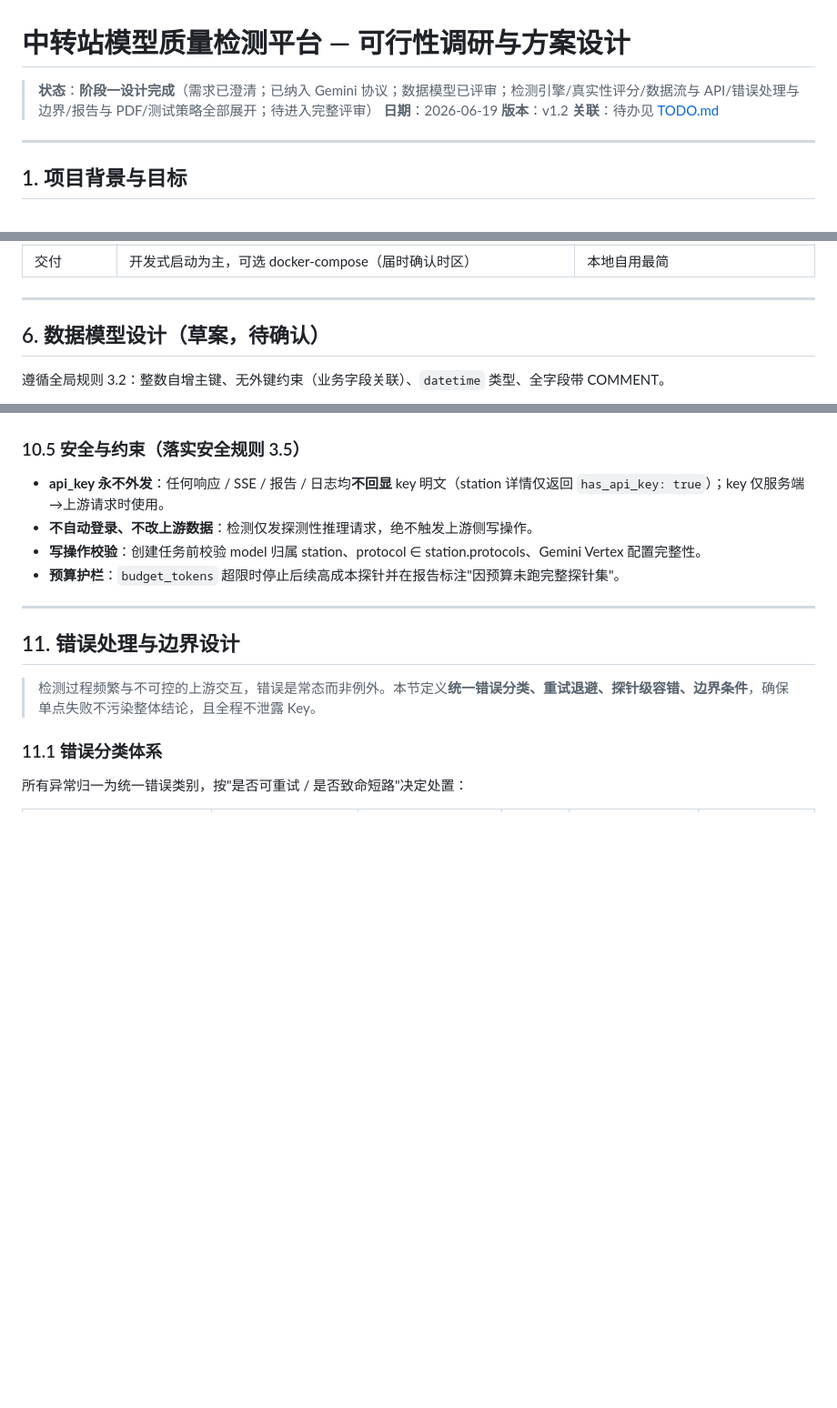
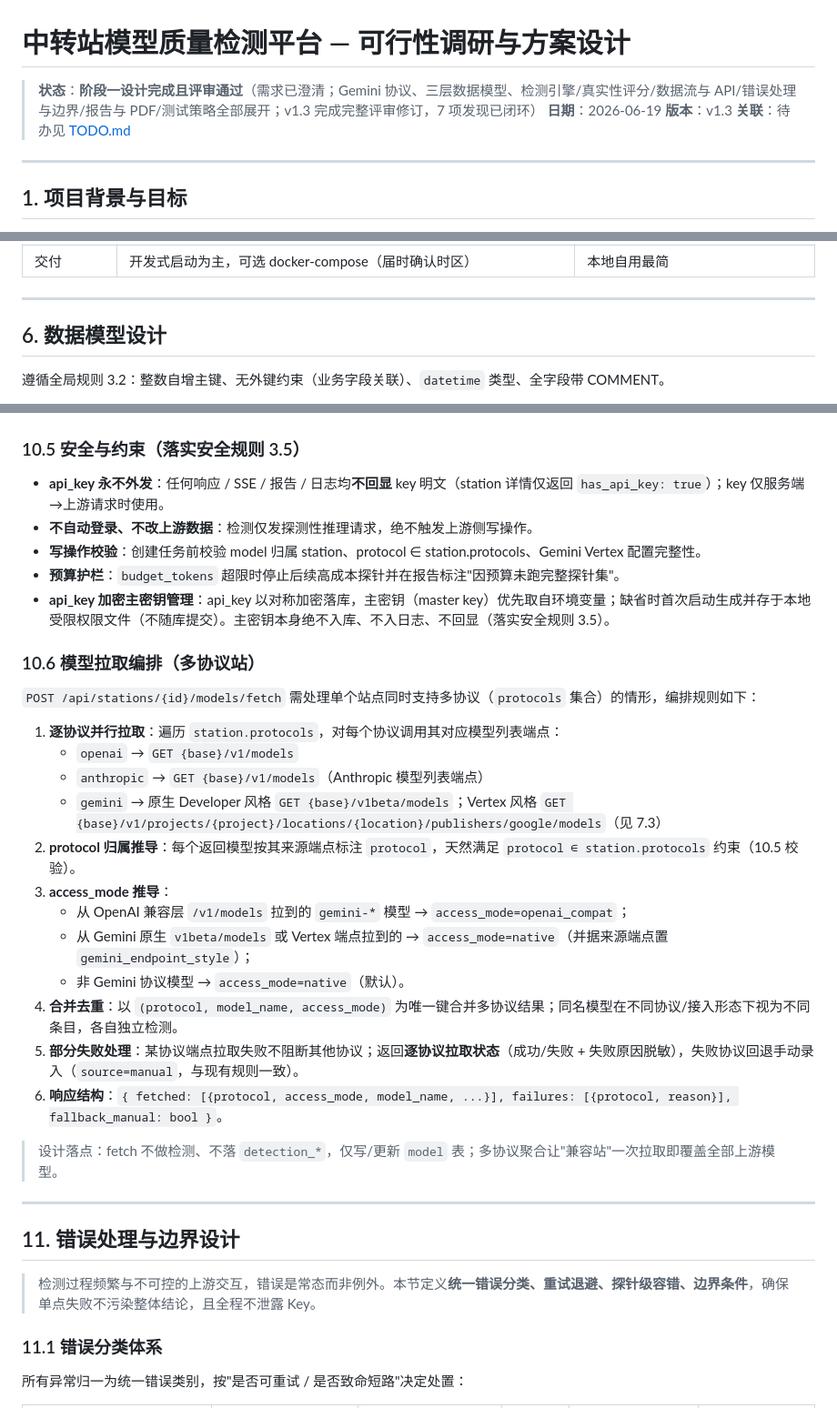
Before and after one commit to wheesys/ai-api-check, a Markdown page: doc/可行性调研与方案设计.md, 3 parts joined by grey strips. Shown at 91% size. Drawn GitHub-style; blank space fills up the shorter version.

Commit message:
docs: 补充实施计划与设计修订
- 新增 38 任务 127 步实施计划 docs/superpowers/plans/2026-06-20-implementation-plan.md
- 修订可行性调研与方案设计至评审闭环版本

```diff
--- a/doc/可行性调研与方案设计.md
+++ b/doc/可行性调研与方案设计.md
@@ -1,8 +1,8 @@
 # 中转站模型质量检测平台 — 可行性调研与方案设计
 
-> **状态**：**阶段一设计完成**（需求已澄清；已纳入 Gemini 协议；数据模型已评审；检测引擎/真实性评分/数据流与 API/错误处理与边界/报告与 PDF/测试策略全部展开；待进入完整评审）
+> **状态**：**阶段一设计完成且评审通过**（需求已澄清；Gemini 协议、三层数据模型、检测引擎/真实性评分/数据流与 API/错误处理与边界/报告与 PDF/测试策略全部展开；v1.3 完成完整评审修订，7 项发现已闭环）
 > **日期**：2026-06-19
-> **版本**：v1.2
+> **版本**：v1.3
 > **关联**：待办见 [TODO.md](./TODO.md)
 
 ---
@@ -117,7 +117,7 @@
 
 ---
 
-## 6. 数据模型设计（草案，**待确认**）
+## 6. 数据模型设计
 
 遵循全局规则 3.2：整数自增主键、无外键约束（业务字段关联）、`datetime` 类型、全字段带 COMMENT。
 
@@ -495,6 +498,26 @@ score = clamp(score, 0, 100)
 - **不自动登录、不改上游数据**：检测仅发探测性推理请求，绝不触发上游侧写操作。
 - **写操作校验**：创建任务前校验 model 归属 station、protocol ∈ station.protocols、Gemini Vertex 配置完整性。
 - **预算护栏**：`budget_tokens` 超限时停止后续高成本探针并在报告标注"因预算未跑完整探针集"。
+- **api_key 加密主密钥管理**：api_key 以对称加密落库，主密钥（master key）优先取自环境变量；缺省时首次启动生成并存于本地受限权限文件（不随库提交）。主密钥本身绝不入库、不入日志、不回显（落实安全规则 3.5）。
+
+### 10.6 模型拉取编排（多协议站）
+
+`POST /api/stations/{id}/models/fetch` 需处理单个站点同时支持多协议（`protocols` 集合）的情形，编排规则如下：
+
+1. **逐协议并行拉取**：遍历 `station.protocols`，对每个协议调用其对应模型列表端点：
+   - `openai` → `GET {base}/v1/models`
+   - `anthropic` → `GET {base}/v1/models`（Anthropic 模型列表端点）
+   - `gemini` → 原生 Developer 风格 `GET {base}/v1beta/models`；Vertex 风格 `GET {base}/v1/projects/{project}/locations/{location}/publishers/google/models`（见 7.3）
+2. **protocol 归属推导**：每个返回模型按其来源端点标注 `protocol`，天然满足 `protocol ∈ station.protocols` 约束（10.5 校验）。
+3. **access_mode 推导**：
+   - 从 OpenAI 兼容层 `/v1/models` 拉到的 `gemini-*` 模型 → `access_mode=openai_compat`；
+   - 从 Gemini 原生 `v1beta/models` 或 Vertex 端点拉到的 → `access_mode=native`（并据来源端点置 `gemini_endpoint_style`）；
+   - 非 Gemini 协议模型 → `access_mode=native`（默认）。
+4. **合并去重**：以 `(protocol, model_name, access_mode)` 为唯一键合并多协议结果；同名模型在不同协议/接入形态下视为不同条目，各自独立检测。
+5. **部分失败处理**：某协议端点拉取失败不阻断其他协议；返回**逐协议拉取状态**（成功/失败 + 失败原因脱敏），失败协议回退手动录入（`source=manual`，与现有规则一致）。
+6. **响应结构**：`{ fetched: [{protocol, access_mode, model_name, ...}], failures: [{protocol, reason}], fallback_manual: bool }`。
+
+> 设计落点：fetch 不做检测、不落 `detection_*`，仅写/更新 `model` 表；多协议聚合让"兼容站"一次拉取即覆盖全部上游模型。
 
 ---
 
```
Also changed, not shown: other parts of doc/可行性调研与方案设计.md (+6 -2 lines), 1 other file.
